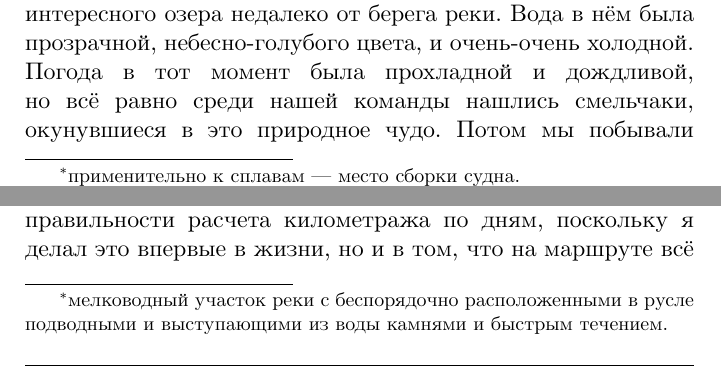
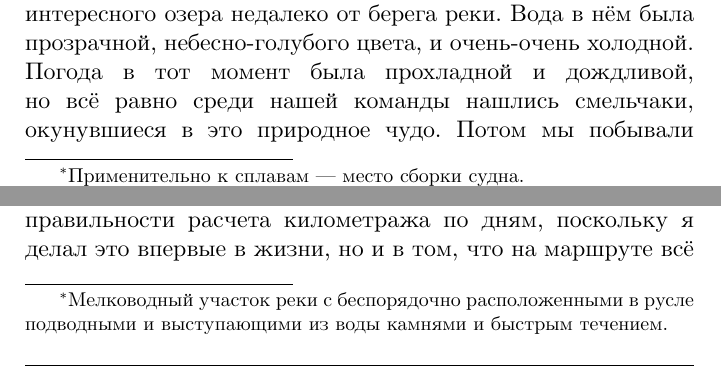
Before and after one commit to AlexanderSobolev1990/StoryLidChagodaChagodoscha2015, a LaTeX thesis (main.tex, which reads лидь2015/маршрут_и_сборы.tex): two parts of pages 15 and 30 of 130, joined at a grey line, cut so that both start at the same text. Compiled offline with XeLaTeX.

Commit message:
fixed footnotes 2

```diff
--- a/лидь2015/маршрут_и_сборы.tex
+++ b/лидь2015/маршрут_и_сборы.tex
@@ -13,7 +13,7 @@
 
 Чагода и Чагодоща, напротив, уже не такие камерные реки, как Лидь, но зато более полноводные и~достаточно широкие\mdash около посёлка Чагода река достигает примерно 50 метров в ширину, а далее местами и все 100. Из отчётов и~спутниковых снимков стал понятен примерный облик рек\mdash узкая в верховьях Лидь, в низовьях течёт в высоких берегах с густым лесом, грунты в основном песчаные, берега имеют песчаные обрывы, порой достаточно большой высоты\mdash около 5\thinspace--\thinspace 6 метров. По~Чагоде нам необходимо было пройти лишь небольшой участок\mdash характер реки тут обычный, не~слишком примечательный\mdash полноводная река с~частыми островками ближе к устью. Чагодоща же имеет свой характер\mdash расширяясь примерно с середины маршрута, берега её приобретают такой характер\mdash один обрывистый с сосновым лесом, а второй покатый с песчаным пляжиком и кустарниковой растительностью. Далее~за~поворотом берега меняются местами, и теперь высокий песчаный обрыв оказывается с другой стороны, а отмель располагается напротив\mdash так называемое меандрирование реки на языке гидрологов.
 
-На конец маршрута по Чагодоще предполагалось прохождение трёх порогов\footnote[1]{Каменистый участок в русле с повышенной скоростью течения и относительно большим падением отметок уровня воды.}, обозначенных на старой топокарте как Горынь, Буг и Вяльская Гряда и расположенных в районе д.\thinspace Мерёжа перед Лентьево. В~отчетах было сказано, что это скорее лёгкие шиверы\footnote[1]{мелководный участок реки с беспорядочно расположенными в русле подводными и выступающими из воды камнями и быстрым течением.} и каких либо опасений не вызывают.
+На конец маршрута по Чагодоще предполагалось прохождение трёх порогов\footnote[1]{Каменистый участок в русле с повышенной скоростью течения и относительно большим падением отметок уровня воды.}, обозначенных на старой топокарте как Горынь, Буг и Вяльская Гряда и расположенных в районе д.\thinspace Мерёжа перед Лентьево. В~отчетах было сказано, что это скорее лёгкие шиверы\footnote[1]{Мелководный участок реки с беспорядочно расположенными в русле подводными и выступающими из воды камнями и быстрым течением.} и каких либо опасений не вызывают.
 
 Что ж, про реки всё стало более менее понятно, однако тень сомнения закралась в душу\mdash мало, очень мало отчетов про Лидь и фотографий оттуда! Неужели так мало людей ходит на неё? Неужели все променяли свои <<Таймени>> на цветные фантики и продались капиталистам на всякие турции и египты? Почти все найденные отчеты относились к~весенним сплавам по высокой воде, а чего ждать от верховьев Лиди в августе? Может там впору пешком по руслу идти, а мы на байдарке хотим. Хоть~похожий маршрут и имеется в литературе под номером 57 \cite{Рыжавский}, но~с~81\sdash го года с окончательным упадком Тихвинской водной системы всё могло очень сильно поменяться. Много,~много вопросов оставалось без ответа, но, как говорится, кто не рискует$\ldots$~Маршрут был утверждён окончательным и~бесповоротным решением.
 
```
Also changed, not shown: лидь2015/несколько_слов_о_сплавах.tex (+1 -1 lines).
